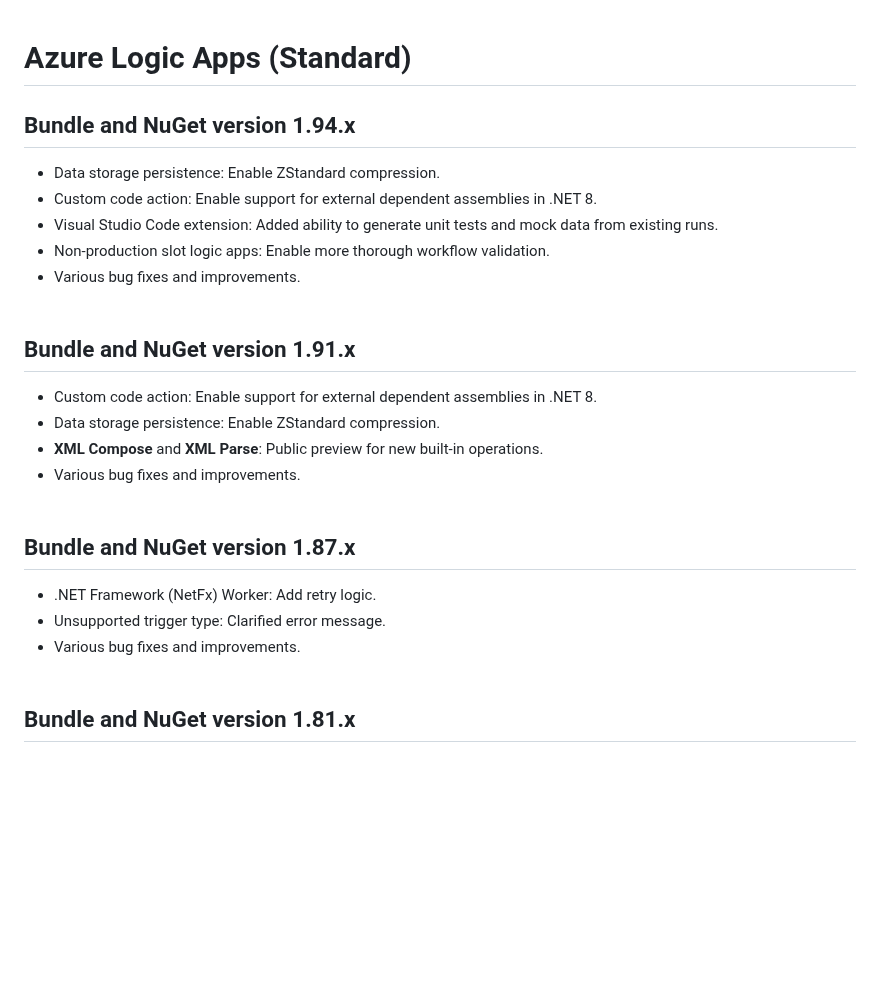
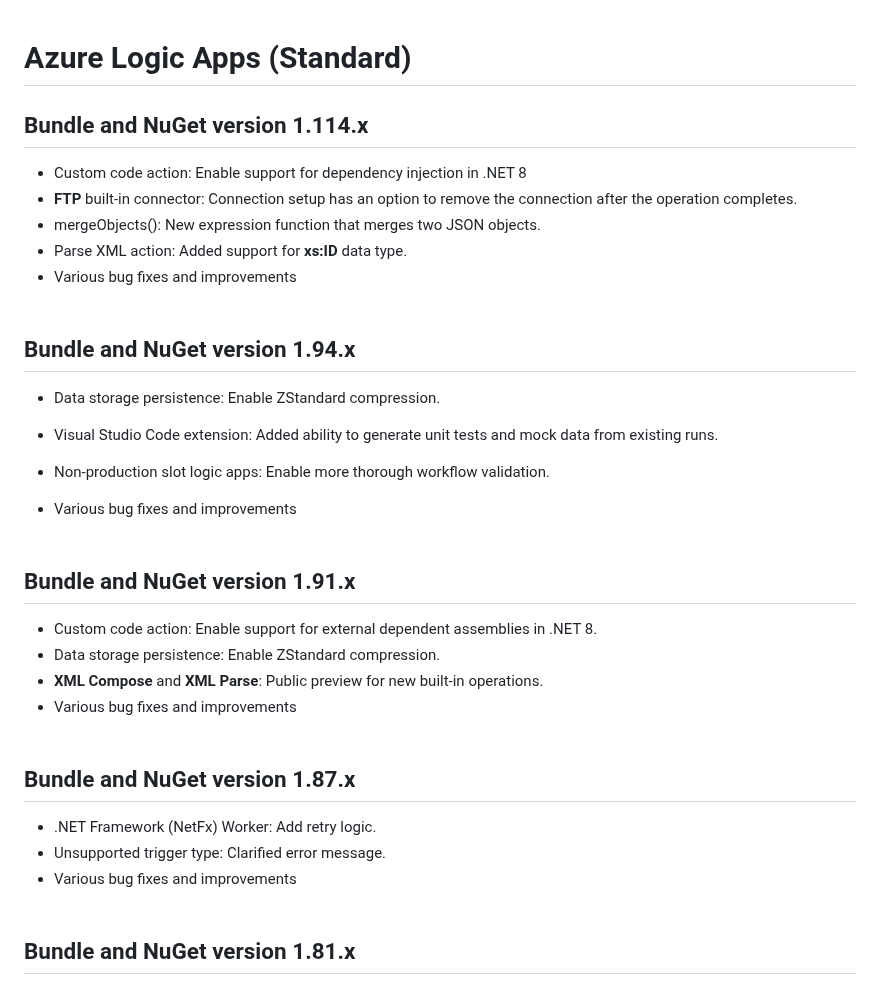
Before and after one commit to Azure/logicapps, a Markdown page: CHANGELOG.md, the part around one of its changes. GitHub-like rendering; blank space fills up the shorter version.

Commit message:
Update CHANGELOG.md (#1310)

```diff
--- a/CHANGELOG.md
+++ b/CHANGELOG.md
@@ -1,24 +1,34 @@
 # Azure Logic Apps (Standard)
+
+## Bundle and NuGet version 1.114.x
+- Custom code action: Enable support for dependency injection in .NET 8
+- **FTP** built-in connector: Connection setup has an option to remove the connection after the operation completes.
+- mergeObjects(): New expression function that merges two JSON objects.
+- Parse XML action: Added support for **xs:ID** data type.
+- Various bug fixes and improvements
+<br><br>
 
 ## Bundle and NuGet version 1.94.x
 - Data storage persistence: Enable ZStandard compression.
-- Custom code action: Enable support for external dependent assemblies in .NET 8.
+
 - Visual Studio Code extension: Added ability to generate unit tests and mock data from existing runs.
+
 - Non-production slot logic apps: Enable more thorough workflow validation.
-- Various bug fixes and improvements.
+
+- Various bug fixes and improvements
 <br><br>
 
 ## Bundle and NuGet version 1.91.x
 - Custom code action: Enable support for external dependent assemblies in .NET 8.
 - Data storage persistence: Enable ZStandard compression.
 - **XML Compose** and **XML Parse**: Public preview for new built-in operations.
-- Various bug fixes and improvements.
+- Various bug fixes and improvements
 <br><br>
 
 ## Bundle and NuGet version 1.87.x
 - .NET Framework (NetFx) Worker: Add retry logic.
 - Unsupported trigger type: Clarified error message.
-- Various bug fixes and improvements.
+- Various bug fixes and improvements
 <br><br>
 
 ## Bundle and NuGet version 1.81.x
```
Also changed, not shown: other parts of CHANGELOG.md (+14 -14 lines).
